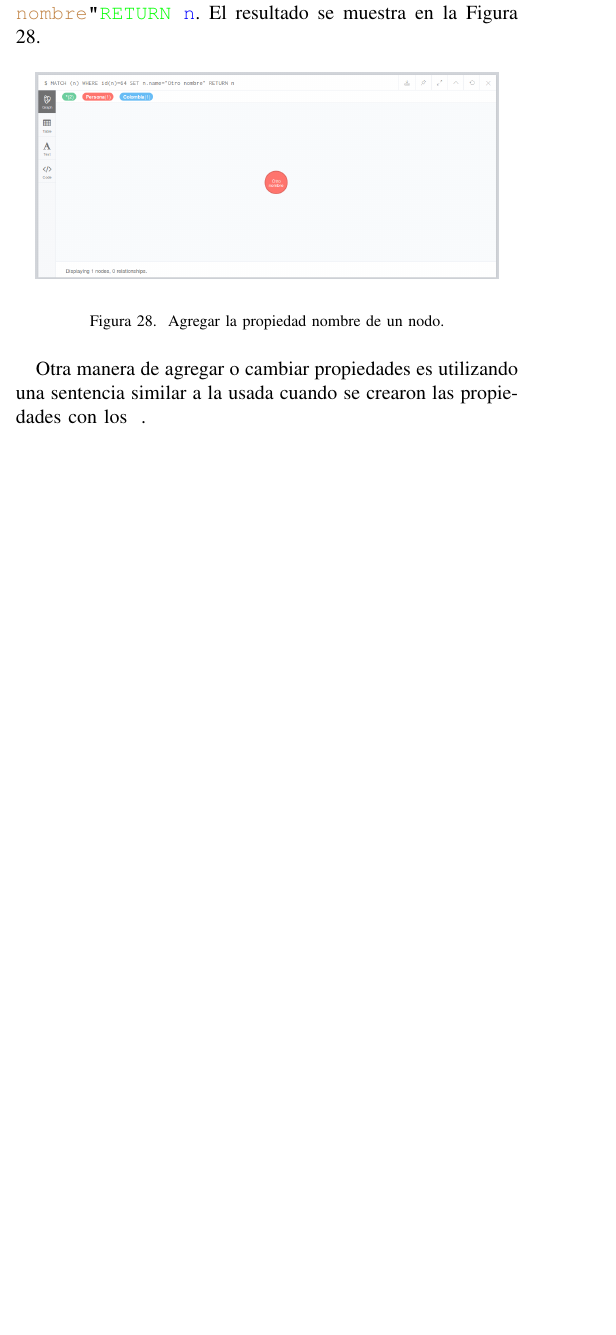
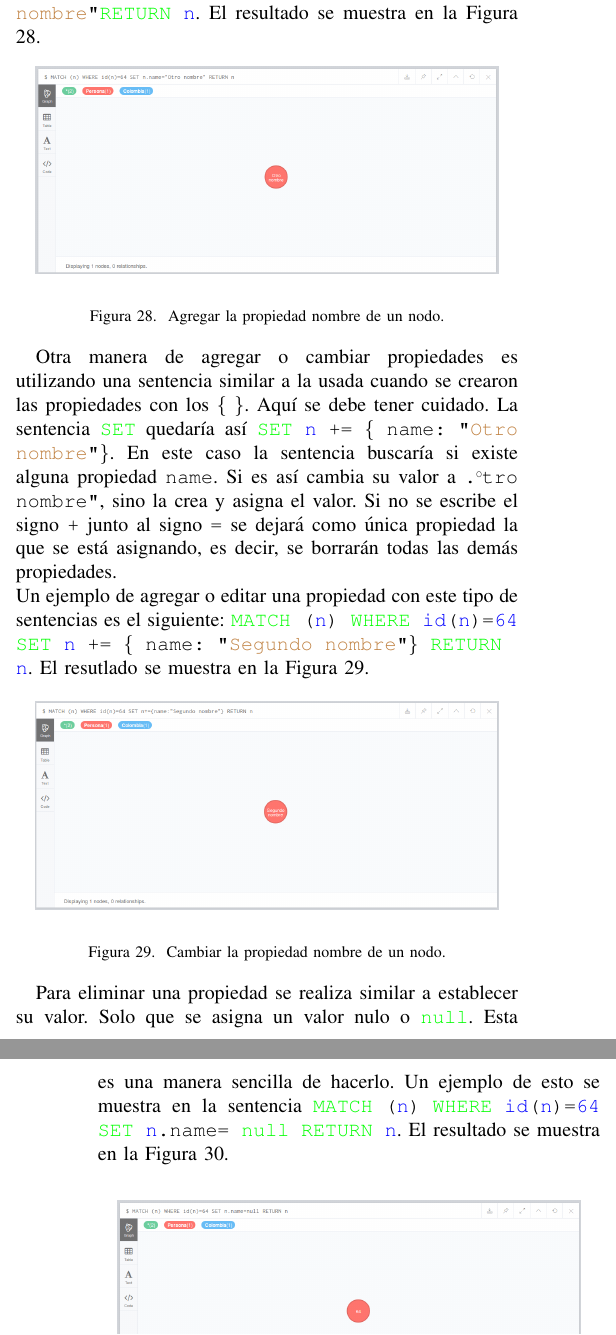
Before and after one commit to JoseManuelVargas/exposicion_bases_de_datos, a LaTeX paper (conference_071817.tex): part of one column of page 6 of 7 before the commit and two parts of the columns of pages 6 and 7 of 7 after it, the two joined at a grey line, cut so that both start at the same text, the shorter picture padded with empty space. The pictures show the PDF file conference_071817.pdf that the author committed with the source.

Commit message:
este es mi decimo primero commit explicando el cambio de propiedades de nodos

```diff
--- a/conference_071817.tex
+++ b/conference_071817.tex
@@ -385,7 +385,51 @@ Un ejemplo de agregar una propiedad sería el siguiente \texttt{\textcolor{green
 \label{fig28}
 \end{figure}
 
-Otra manera de agregar o cambiar propiedades es utilizando una sentencia similar a la usada cuando se crearon las propiedades con los { }.
+Otra manera de agregar o cambiar propiedades es utilizando una sentencia similar a la usada cuando se crearon las propiedades con los \{ \}. Aquí se debe tener cuidado. La sentencia \texttt{\textcolor{green}{SET}} quedaría así \texttt{\textcolor{green}{SET} \textcolor{blue}{n} += \{ name: "\textcolor{brown}{Otro nombre}" \}}. En este caso la sentencia buscaría si existe alguna propiedad \texttt{name}. Si es así cambia su valor a \texttt{"Otro nombre"}, sino la crea y asigna el valor. Si no se escribe el signo \texttt{+} junto al signo \texttt{=} se dejará como única propiedad la que se está asignando, es decir, se borrarán todas las demás propiedades.
+\\
+Un ejemplo de agregar o editar una propiedad con este tipo de sentencias es el siguiente: \texttt{\textcolor{green}{MATCH} (\textcolor{blue}{n}) \textcolor{green}{WHERE} \textcolor{blue}{id}(\textcolor{blue}{n})=\textcolor{blue}{64} \textcolor{green}{SET} \textcolor{blue}{n} += \{ name: "\textcolor{brown}{Segundo nombre}" \}  \textcolor{green}{RETURN} \textcolor{blue}{n}}. El resutlado se muestra en la Figura \ref{fig29}.
+
+\begin{figure}[H]
+\begin{center}
+\includegraphics[width= 0.45 \textwidth]{set_nombre2.png}
+\end{center}
+\caption{Cambiar la propiedad nombre de un nodo.}
+\label{fig29}
+\end{figure}
+
+Para eliminar una propiedad se realiza similar a establecer su valor. Solo que se asigna un valor nulo o \texttt{\textcolor{green}{null}}. Esta es una manera sencilla de hacerlo. Un ejemplo de esto se muestra en la sentencia \texttt{\textcolor{green}{MATCH} (\textcolor{blue}{n}) \textcolor{green}{WHERE} \textcolor{blue}{id}(\textcolor{blue}{n})=\textcolor{blue}{64} \textcolor{green}{SET} \textcolor{blue}{n}.name= \textcolor{green}{null}  \textcolor{green}{RETURN} \textcolor{blue}{n}}. El resultado se muestra en la Figura \ref{fig30}.
+
+\begin{figure}[H]
+\begin{center}
+\includegraphics[width= 0.45 \textwidth]{set_nombre3.png}
+\end{center}
+\caption{Borrar la propiedad nombre de un nodo.}
+\label{fig30}
+\end{figure}
+
+Otra manera se borrar una propiedad es utilizando la palabra clave \texttt{\textcolor{green}{REMOVE}}. Se usa de manera similar a la palabra \texttt{\textcolor{green}{SET}}, pero no se asigna valor a la propiedad. Por ejemplo se usaría simplemente \texttt{\textcolor{green}{REMOVE} \textcolor{blue}{n}.name}. Una sentencia de ejemplo sería \texttt{\textcolor{green}{MATCH} (\textcolor{blue}{n}) \textcolor{green}{WHERE} \textcolor{blue}{id}(\textcolor{blue}{n})=\textcolor{blue}{64} \textcolor{green}{REMOVE} \textcolor{blue}{n}.name  \textcolor{green}{RETURN} \textcolor{blue}{n}}. El resultado se muestra en la Figura \ref{fig31}.
+
+\begin{figure}[H]
+\begin{center}
+\includegraphics[width= 0.45 \textwidth]{remove_nombre1.png}
+\end{center}
+\caption{Borrado de la propiedad nombre de un nodo.}
+\label{fig31}
+\end{figure}
+
+Finalmente con la misma sentencia \texttt{\textcolor{green}{REMOVE}} se puede borrar labels se un nodo. Se hace de la misma manera que se asignaron con la sentencia \texttt{\textcolor{green}{SET}}. Un ejemplo sería el siguiente \texttt{\textcolor{green}{REMOVE} \textcolor{blue}{n}\textcolor{red}{:Colombia}}. La sentencia quedaría así: \texttt{\textcolor{green}{MATCH} (\textcolor{blue}{n}) \textcolor{green}{WHERE} \textcolor{blue}{id}(\textcolor{blue}{n})=\textcolor{blue}{43} \textcolor{green}{REMOVE} \textcolor{blue}{n}\textcolor{red}{:Colombia} \textcolor{green}{RETURN} \textcolor{blue}{n}}. El resultado se observa en la Figura \ref{fig32}.
+
+\begin{figure}[H]
+\begin{center}
+\includegraphics[width= 0.45 \textwidth]{remove_label1.png}
+\end{center}
+\caption{Borrado del label de un nodo.}
+\label{fig32}
+\end{figure}
+
+\section{Creación de relaciones.}
+
+
 
 \section*{Acknowledgment}
 
```
Also changed, not shown: conference_071817.pdf, remove_label1.png (added), remove_nombre1.png (added), set_nombre2.png (added), set_nombre3.png (added), conference_071817.tex (6 more changed lines), 3 other files.
